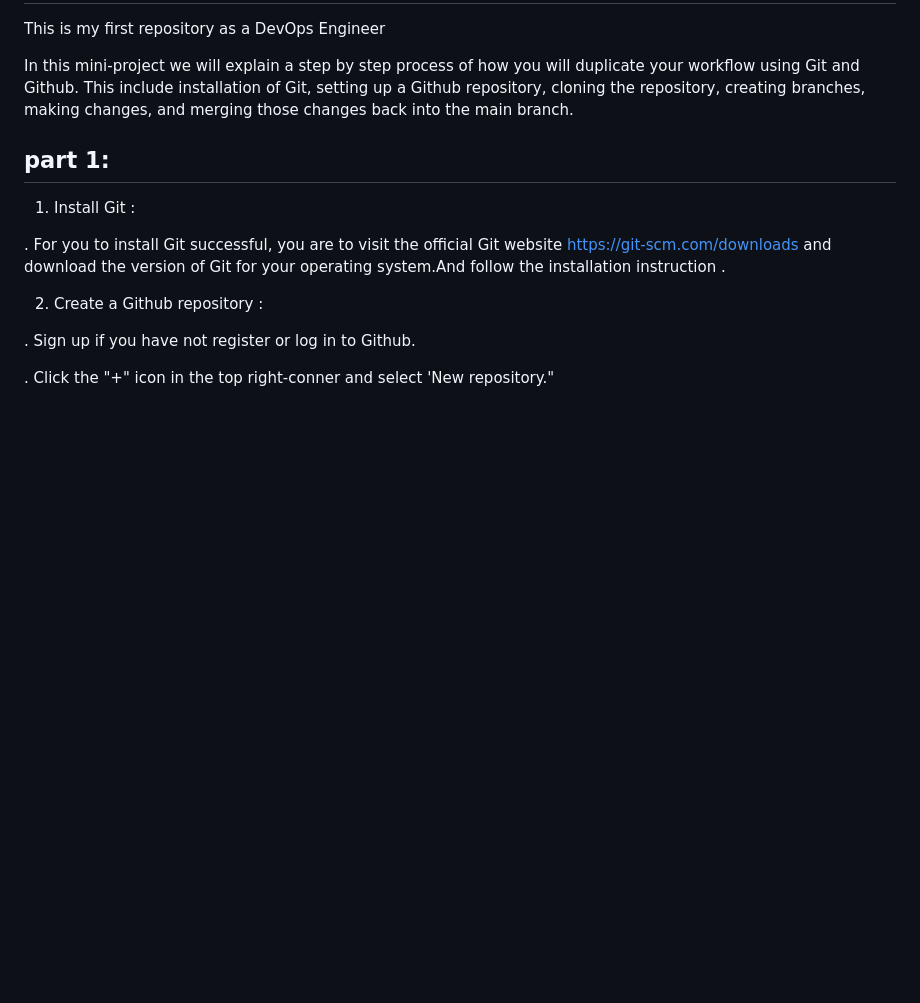
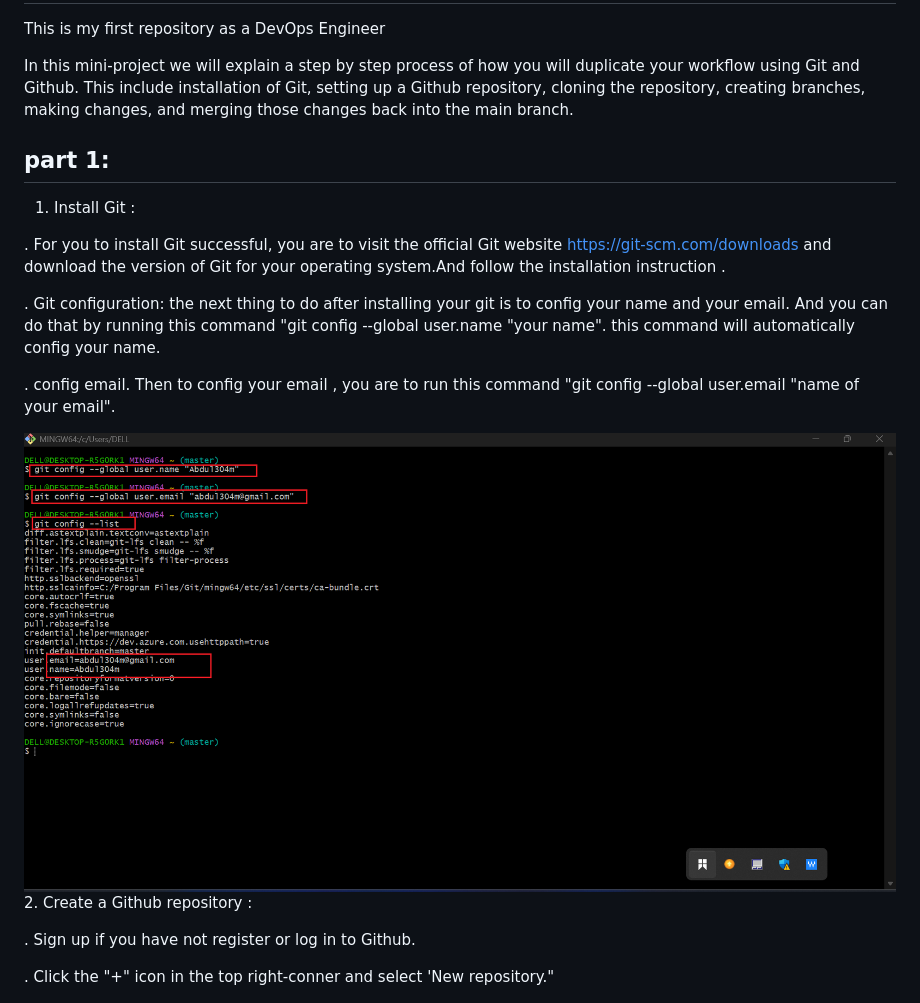
Before and after one commit to abdul304m/Basic-git-command, a Markdown page: README.md, the part around the change. Rendered like a GitHub page; pictures changed too: new-p-2/24.git-config.png (added); blank space fills up the shorter version.

```diff
--- a/README.md
+++ b/README.md
@@ -9,6 +9,11 @@ of Git, setting up a Github repository, cloning the repository, creating branche
 
 . For you to install Git successful, you are to visit the  official Git website https://git-scm.com/downloads and download the version of Git for your operating system.And follow the installation instruction .
 
+. Git configuration: the next thing to do after installing your git is to config your name and your email. And you can do that by running this command "git config --global user.name "your name". this command will automatically config your name.
+
+. config email. Then to config your email , you are to run this command "git config --global user.email "name of your email".
+
+![git-config](./new-p-2/24.git-config.png)
 2. Create a Github repository :
 
 . Sign up if you have not register or log in to Github.
```
